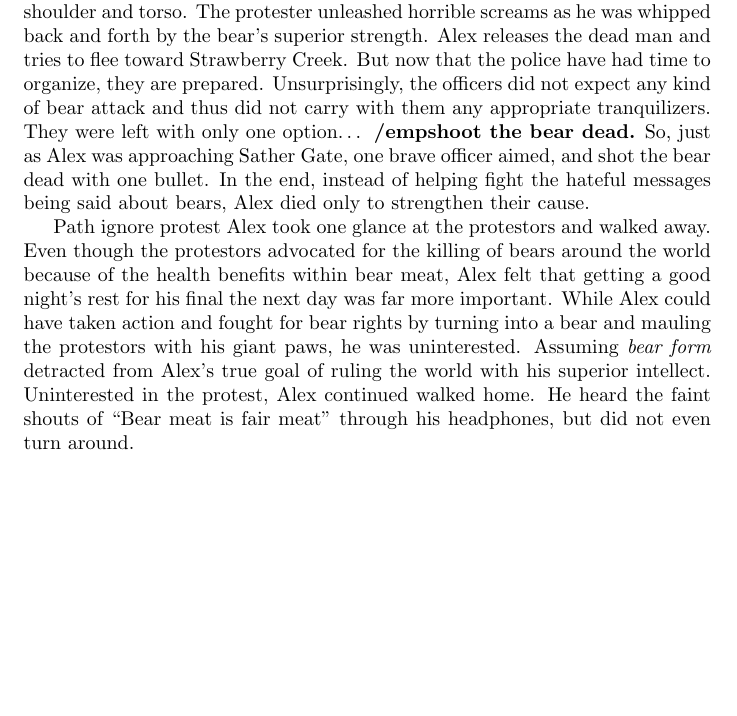
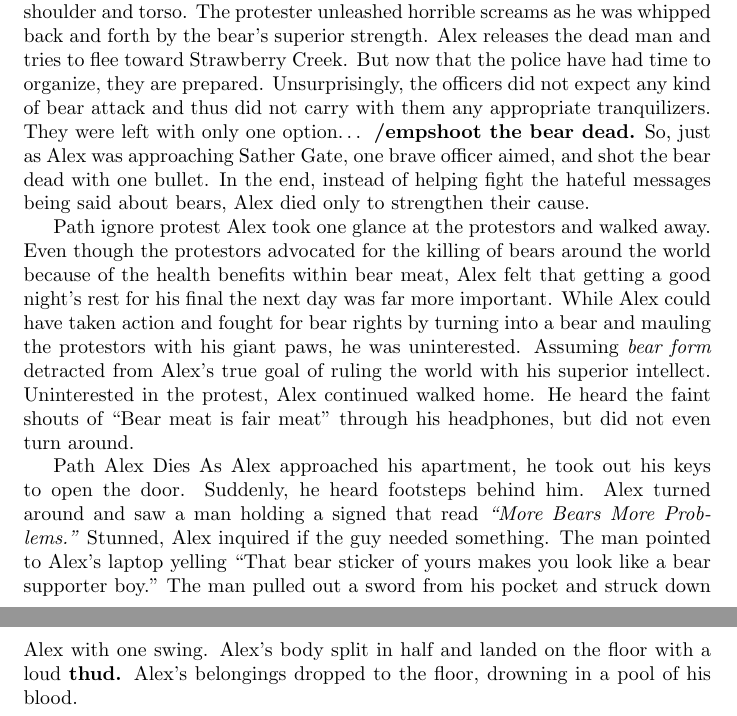
Before and after one commit to hihihowru/DSS-Instant-runoff-voting, a LaTeX document (new_Story.tex): part of page 2 of 2 before the commit and two parts of pages 2 and 3 of 3 after it, the two joined at a grey line, cut so that both start at the same text, the shorter picture padded with empty space. Compiled offline with pdfLaTeX.

Commit message:
alex dies

```diff
--- a/new_Story.tex
+++ b/new_Story.tex
@@ -44,4 +44,12 @@ Given his new connection to the bear community, Alex is outraged by the proteste
 Path ignore protest
 Alex took one glance at the protestors and walked away. Even though the protestors advocated for the killing of bears around the world because of the health benefits within bear meat, Alex felt that getting a good night’s rest for his final the next day was far more important. While Alex could have taken action and fought for bear rights by turning into a bear and mauling the protestors with his giant paws, he was uninterested. Assuming \textit {bear form} detracted from Alex’s true goal of ruling the world with his superior intellect. Uninterested in the protest, Alex continued walked home. He heard the faint shouts of “Bear meat is fair meat” through his headphones, but did not even turn around.
 
+
+
+
+
+
+Path Alex Dies
+As Alex approached his apartment, he took out his keys to open the door. Suddenly, he heard footsteps behind him. Alex turned around and saw a man holding a signed that read \textit {“More Bears More Problems.”} Stunned, Alex inquired if the guy needed something. The man pointed to Alex’s laptop yelling “That bear sticker of yours makes you look like a bear supporter boy.” The man pulled out a sword from his pocket and struck down Alex with one swing. Alex’s body split in half and landed on the floor with a loud \textbf {thud.} Alex’s belongings dropped to the floor, drowning in a pool of his blood.
+
 \end{document}
```
